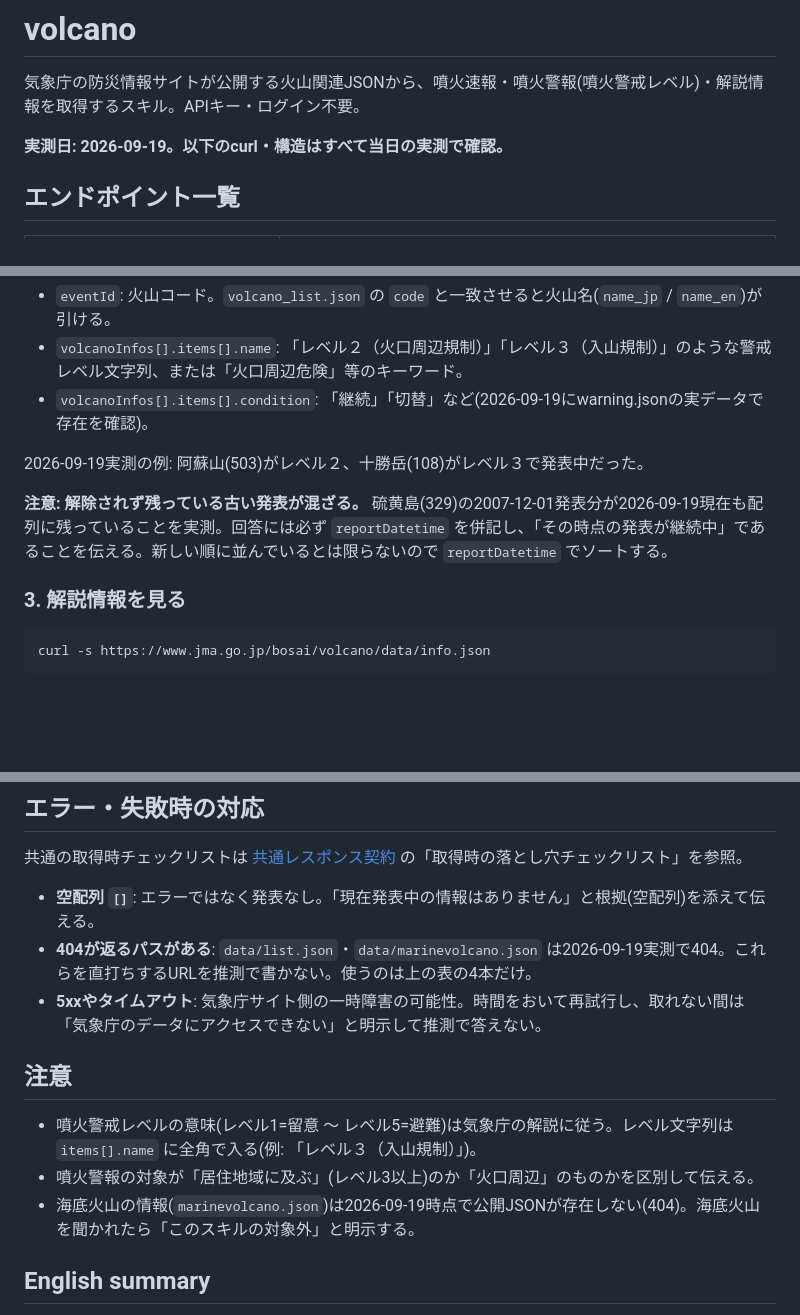
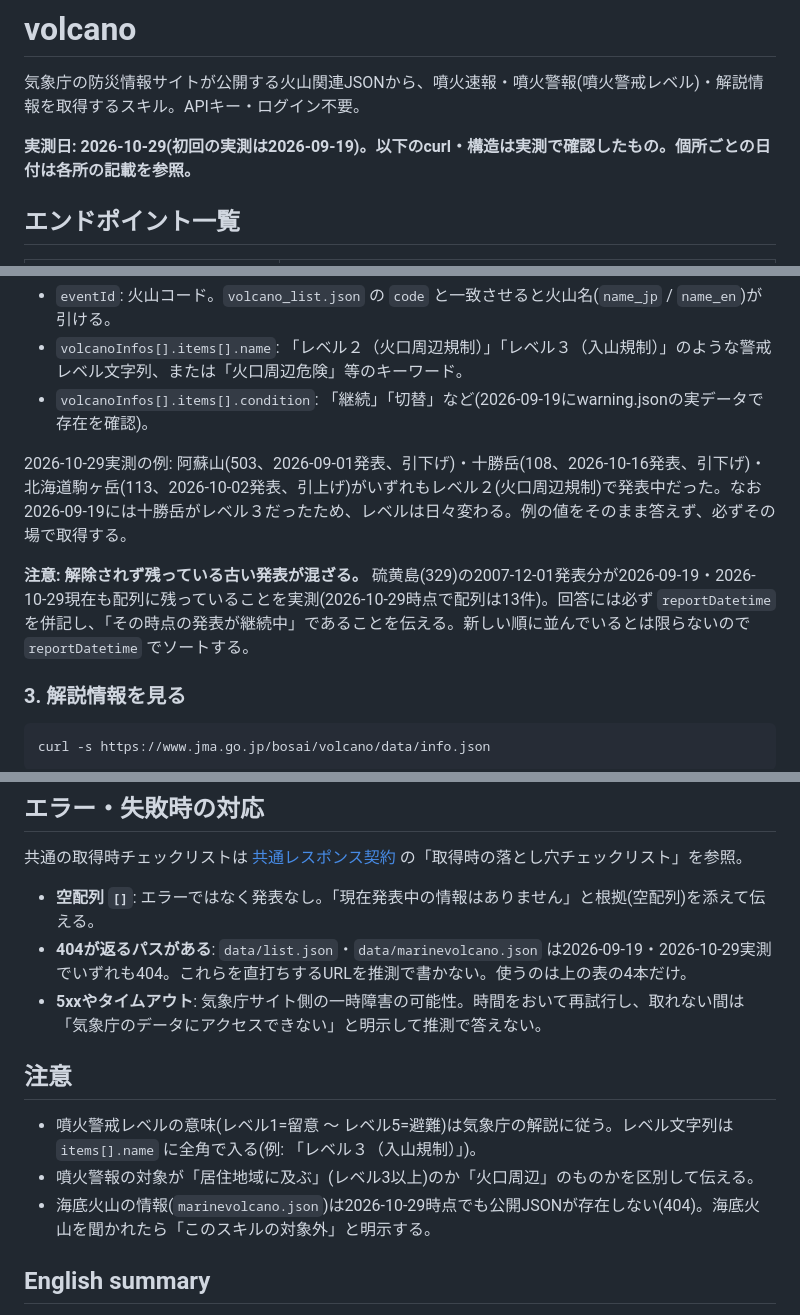
Before and after one commit to tahodev/kurashi-skill, a Markdown page: volcano/SKILL.md, 3 parts joined by grey strips. Drawn GitHub-style; blank space fills up the shorter version.

Commit message:
fix(volcano): 公開JSONを再実測し、古くなったレベル例を更新(2026-10-29) (#20)

```diff
--- a/volcano/SKILL.md
+++ b/volcano/SKILL.md
@@ -11,7 +11,7 @@ metadata:
 
 気象庁の防災情報サイトが公開する火山関連JSONから、噴火速報・噴火警報(噴火警戒レベル)・解説情報を取得するスキル。APIキー・ログイン不要。
 
-**実測日: 2026-09-19。以下のcurl・構造はすべて当日の実測で確認。**
+**実測日: 2026-10-29(初回の実測は2026-09-19)。以下のcurl・構造は実測で確認したもの。個所ごとの日付は各所の記載を参照。**
 
 ## エンドポイント一覧
 
@@ -44,9 +44,9 @@ curl -s https://www.jma.go.jp/bosai/volcano/data/warning.json
 - `volcanoInfos[].items[].name`: 「レベル２（火口周辺規制）」「レベル３（入山規制）」のような警戒レベル文字列、または「火口周辺危険」等のキーワード。
 - `volcanoInfos[].items[].condition`: 「継続」「切替」など(2026-09-19にwarning.jsonの実データで存在を確認)。
 
-2026-09-19実測の例: 阿蘇山(503)がレベル２、十勝岳(108)がレベル３で発表中だった。
+2026-10-29実測の例: 阿蘇山(503、2026-09-01発表、引下げ)・十勝岳(108、2026-10-16発表、引下げ)・北海道駒ヶ岳(113、2026-10-02発表、引上げ)がいずれもレベル２(火口周辺規制)で発表中だった。なお2026-09-19には十勝岳がレベル３だったため、レベルは日々変わる。例の値をそのまま答えず、必ずその場で取得する。
 
-**注意: 解除されず残っている古い発表が混ざる。** 硫黄島(329)の2007-12-01発表分が2026-09-19現在も配列に残っていることを実測。回答には必ず `reportDatetime` を併記し、「その時点の発表が継続中」であることを伝える。新しい順に並んでいるとは限らないので `reportDatetime` でソートする。
+**注意: 解除されず残っている古い発表が混ざる。** 硫黄島(329)の2007-12-01発表分が2026-09-19・2026-10-29現在も配列に残っていることを実測(2026-10-29時点で配列は13件)。回答には必ず `reportDatetime` を併記し、「その時点の発表が継続中」であることを伝える。新しい順に並んでいるとは限らないので `reportDatetime` でソートする。
 
 ### 3. 解説情報を見る
 
@@ -69,14 +69,14 @@ curl -s https://www.jma.go.jp/bosai/volcano/const/volcano_list.json
 共通の取得時チェックリストは [共通レスポンス契約](../docs/response-contract.md) の「取得時の落とし穴チェックリスト」を参照。
 
 - **空配列 `[]`**: エラーではなく発表なし。「現在発表中の情報はありません」と根拠(空配列)を添えて伝える。
-- **404が返るパスがある**: `data/list.json`・`data/marinevolcano.json` は2026-09-19実測で404。これらを直打ちするURLを推測で書かない。使うのは上の表の4本だけ。
+- **404が返るパスがある**: `data/list.json`・`data/marinevolcano.json` は2026-09-19・2026-10-29実測でいずれも404。これらを直打ちするURLを推測で書かない。使うのは上の表の4本だけ。
 - **5xxやタイムアウト**: 気象庁サイト側の一時障害の可能性。時間をおいて再試行し、取れない間は「気象庁のデータにアクセスできない」と明示して推測で答えない。
 
 ## 注意
 
 - 噴火警戒レベルの意味(レベル1=留意 〜 レベル5=避難)は気象庁の解説に従う。レベル文字列は `items[].name` に全角で入る(例: 「レベル３（入山規制）」)。
 - 噴火警報の対象が「居住地域に及ぶ」(レベル3以上)のか「火口周辺」のものかを区別して伝える。
-- 海底火山の情報(`marinevolcano.json`)は2026-09-19時点で公開JSONが存在しない(404)。海底火山を聞かれたら「このスキルの対象外」と明示する。
+- 海底火山の情報(`marinevolcano.json`)は2026-10-29時点でも公開JSONが存在しない(404)。海底火山を聞かれたら「このスキルの対象外」と明示する。
 
 ## English summary
 
```
Also changed, not shown: other parts of volcano/SKILL.md (+1 -1 lines), CHANGELOG.md (+6 -0 lines).
